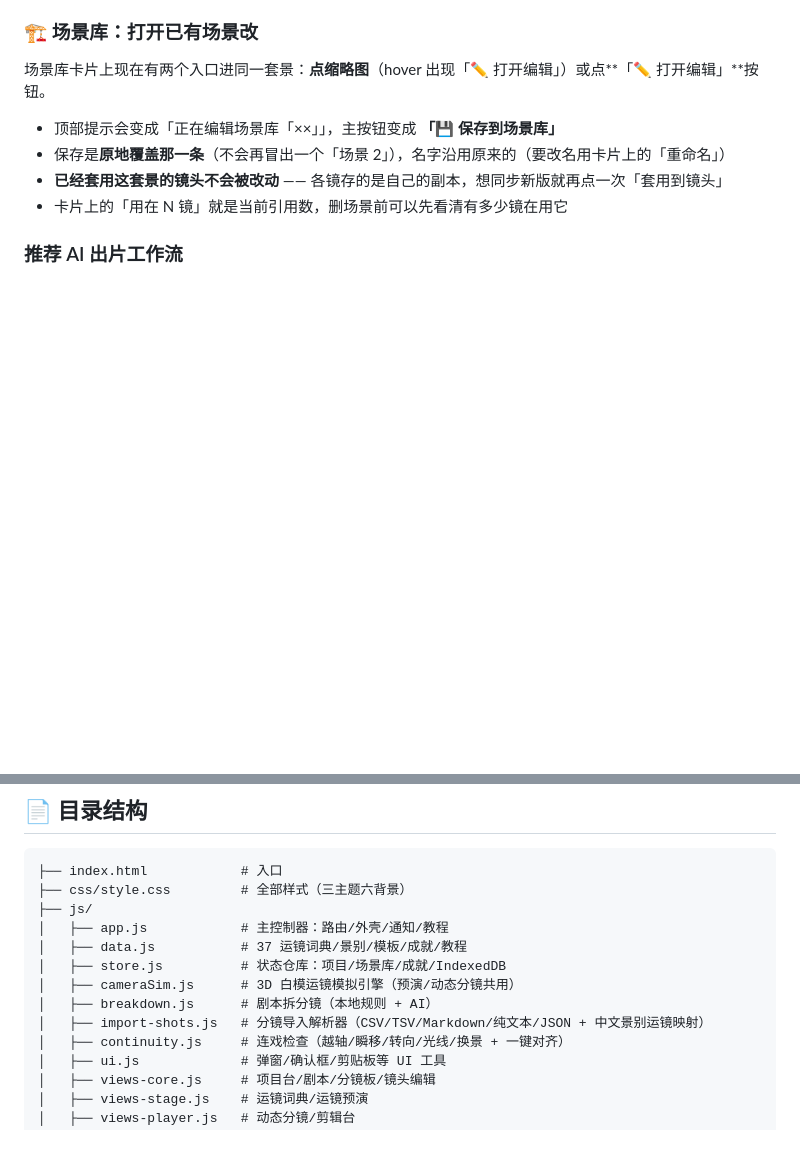
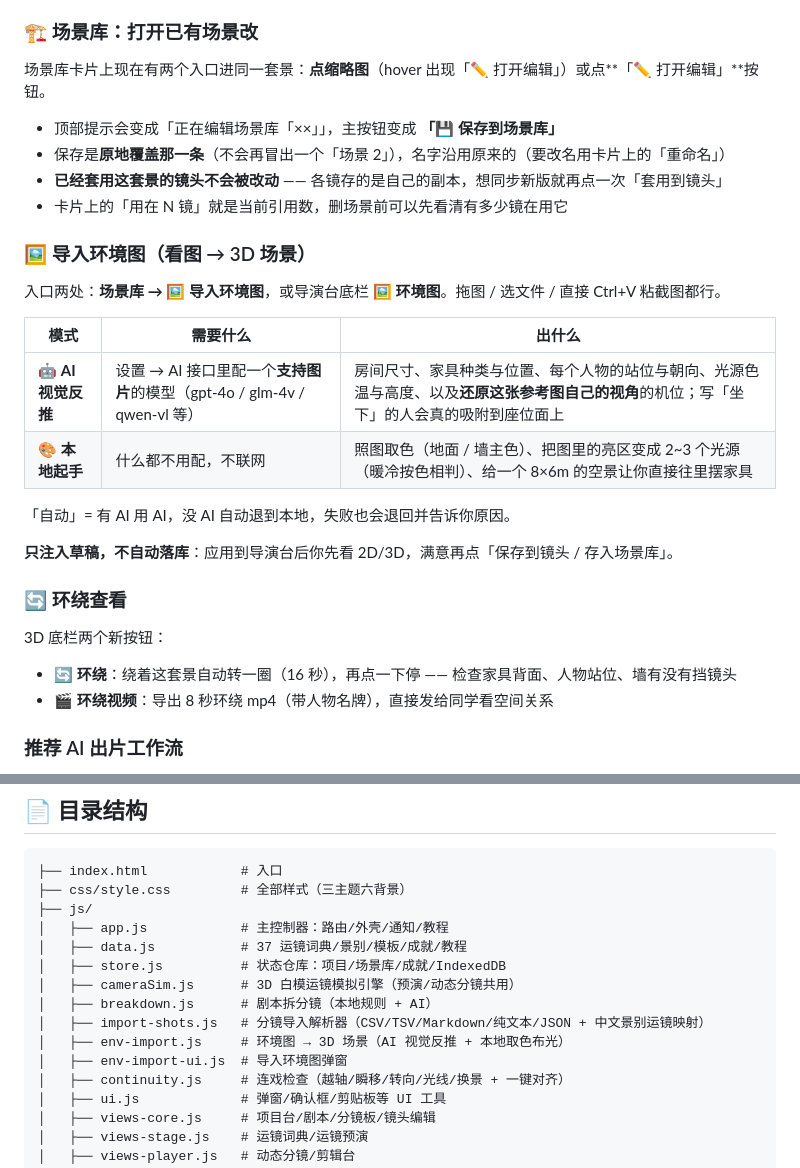
Before and after one commit to qianqianlaifeng/bairimeng-director, a Markdown page: README.md, 2 parts joined by grey strips. Drawn GitHub-style; blank space fills up the shorter version.

Commit message:
v1.14.0 导入环境图(看图生成3D场景)+环绕预览与环绕视频

```diff
--- a/README.md
+++ b/README.md
@@ -71,6 +71,26 @@
 - 保存是**原地覆盖那一条**（不会再冒出一个「场景 2」），名字沿用原来的（要改名用卡片上的「重命名」）
 - **已经套用这套景的镜头不会被改动** —— 各镜存的是自己的副本，想同步新版就再点一次「套用到镜头」
 - 卡片上的「用在 N 镜」就是当前引用数，删场景前可以先看清有多少镜在用它
+
+### 🖼 导入环境图（看图 → 3D 场景）
+
+入口两处：**场景库 → 🖼 导入环境图**，或导演台底栏 **🖼 环境图**。拖图 / 选文件 / 直接 Ctrl+V 粘截图都行。
+
+| 模式 | 需要什么 | 出什么 |
+|---|---|---|
+| 🤖 **AI 视觉反推** | 设置 → AI 接口里配一个**支持图片**的模型（gpt-4o / glm-4v / qwen-vl 等） | 房间尺寸、家具种类与位置、每个人物的站位与朝向、光源色温与高度、以及**还原这张参考图自己的视角**的机位；写「坐下」的人会真的吸附到座位面上 |
+| 🎨 **本地起手** | 什么都不用配，不联网 | 照图取色（地面 / 墙主色）、把图里的亮区变成 2~3 个光源（暖冷按色相判）、给一个 8×6m 的空景让你直接往里摆家具 |
+
+「自动」= 有 AI 用 AI，没 AI 自动退到本地，失败也会退回并告诉你原因。
+
+**只注入草稿，不自动落库**：应用到导演台后你先看 2D/3D，满意再点「保存到镜头 / 存入场景库」。
+
+### 🔄 环绕查看
+
+3D 底栏两个新按钮：
+
+- **🔄 环绕**：绕着这套景自动转一圈（16 秒），再点一下停 —— 检查家具背面、人物站位、墙有没有挡镜头
+- **🎬 环绕视频**：导出 8 秒环绕 mp4（带人物名牌），直接发给同学看空间关系
 
 ### 推荐 AI 出片工作流
 
@@ -187,6 +207,8 @@ python -m http.server 8080
 │   ├── cameraSim.js      # 3D 白模运镜模拟引擎（预演/动态分镜共用）
 │   ├── breakdown.js      # 剧本拆分镜（本地规则 + AI）
 │   ├── import-shots.js   # 分镜导入解析器（CSV/TSV/Markdown/纯文本/JSON + 中文景别运镜映射）
+│   ├── env-import.js     # 环境图 → 3D 场景（AI 视觉反推 + 本地取色布光）
+│   ├── env-import-ui.js  # 导入环境图弹窗
 │   ├── continuity.js     # 连戏检查（越轴/瞬移/转向/光线/换景 + 一键对齐）
 │   ├── ui.js             # 弹窗/确认框/剪贴板等 UI 工具
 │   ├── views-core.js     # 项目台/剧本/分镜板/镜头编辑
```
